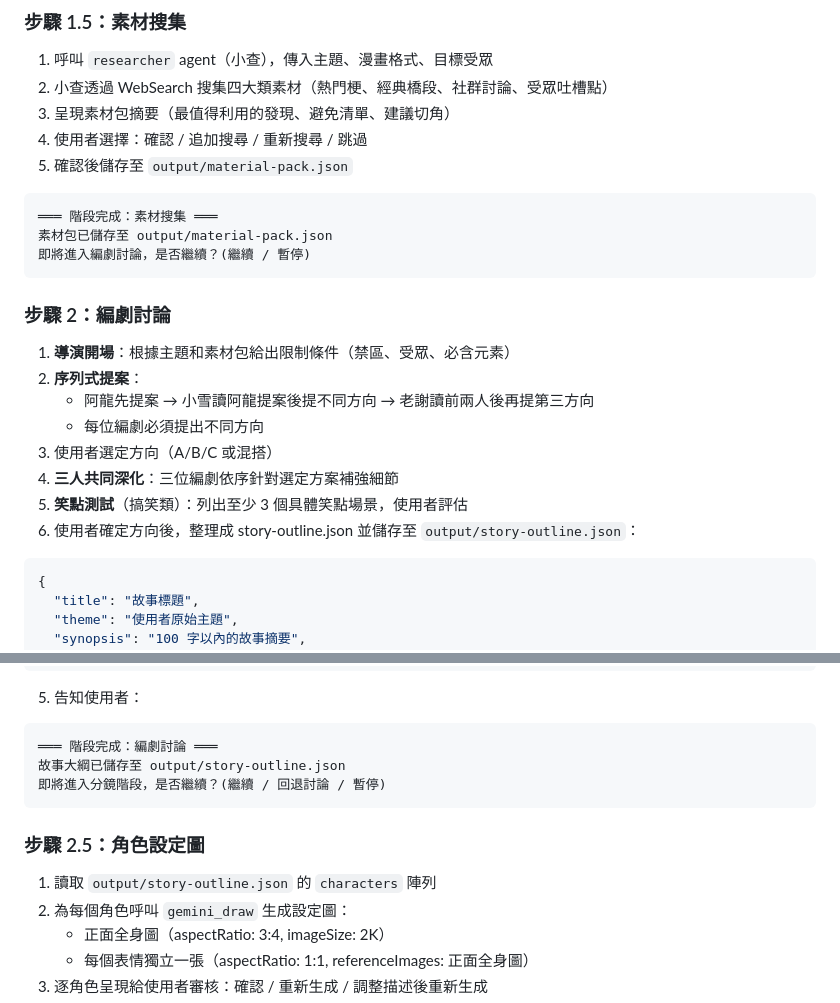
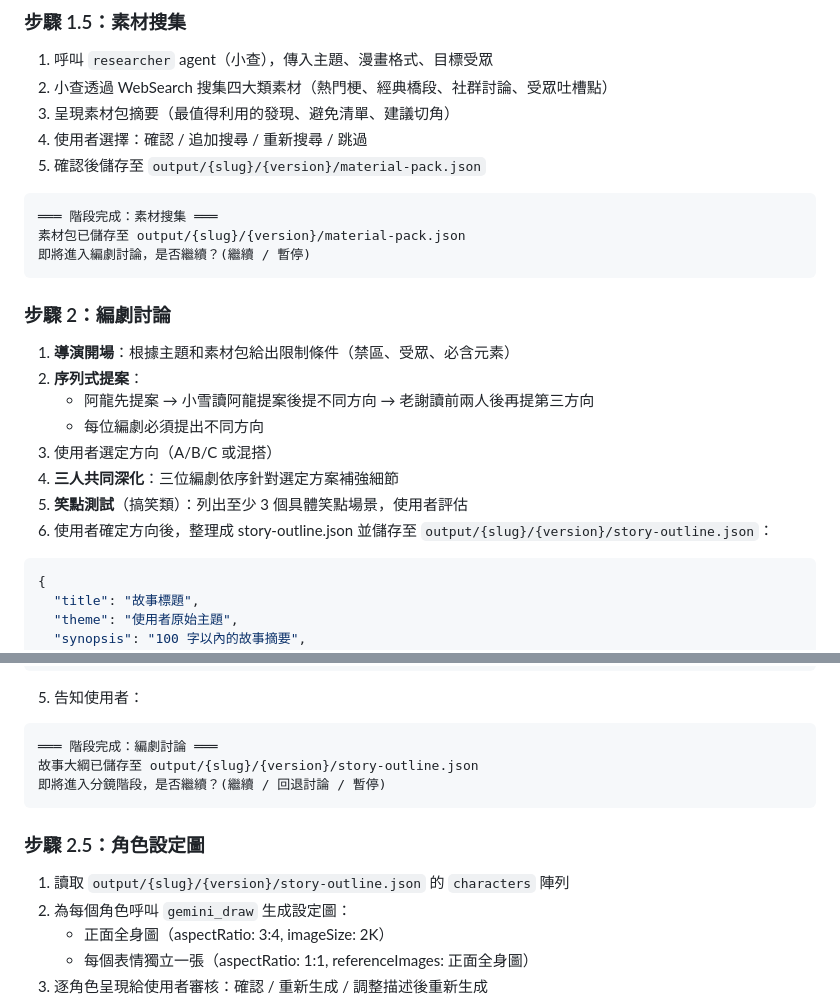
Before and after one commit to hcd1983/comic-team, a Markdown page: .claude/skills/create.md, 2 parts joined by grey strips. GitHub-like rendering.

````diff
--- a/.claude/skills/create.md
+++ b/.claude/skills/create.md
@@ -18,11 +26,11 @@
 2. 小查透過 WebSearch 搜集四大類素材（熱門梗、經典橋段、社群討論、受眾吐槽點）
 3. 呈現素材包摘要（最值得利用的發現、避免清單、建議切角）
 4. 使用者選擇：確認 / 追加搜尋 / 重新搜尋 / 跳過
-5. 確認後儲存至 `output/material-pack.json`
+5. 確認後儲存至 `output/{slug}/{version}/material-pack.json`
 
 ```
 ═══ 階段完成：素材搜集 ═══
-素材包已儲存至 output/material-pack.json
+素材包已儲存至 output/{slug}/{version}/material-pack.json
 即將進入編劇討論，是否繼續？(繼續 / 暫停)
 ```
 
@@ -35,7 +43,7 @@
 3. 使用者選定方向（A/B/C 或混搭）
 4. **三人共同深化**：三位編劇依序針對選定方案補強細節
 5. **笑點測試**（搞笑類）：列出至少 3 個具體笑點場景，使用者評估
-6. 使用者確定方向後，整理成 story-outline.json 並儲存至 `output/story-outline.json`：
+6. 使用者確定方向後，整理成 story-outline.json 並儲存至 `output/{slug}/{version}/story-outline.json`：
 
 ```json
 {
@@ -80,13 +88,13 @@
 
 ```
 ═══ 階段完成：編劇討論 ═══
-故事大綱已儲存至 output/story-outline.json
+故事大綱已儲存至 output/{slug}/{version}/story-outline.json
 即將進入分鏡階段，是否繼續？(繼續 / 回退討論 / 暫停)
 ```
 
 ### 步驟 2.5：角色設定圖
 
-1. 讀取 `output/story-outline.json` 的 `characters` 陣列
+1. 讀取 `output/{slug}/{version}/story-outline.json` 的 `characters` 陣列
 2. 為每個角色呼叫 `gemini_draw` 生成設定圖：
    - 正面全身圖（aspectRatio: 3:4, imageSize: 2K）
    - 每個表情獨立一張（aspectRatio: 1:1, referenceImages: 正面全身圖）
````
Also changed, not shown: other parts of .claude/skills/create.md (+24 -19 lines).
